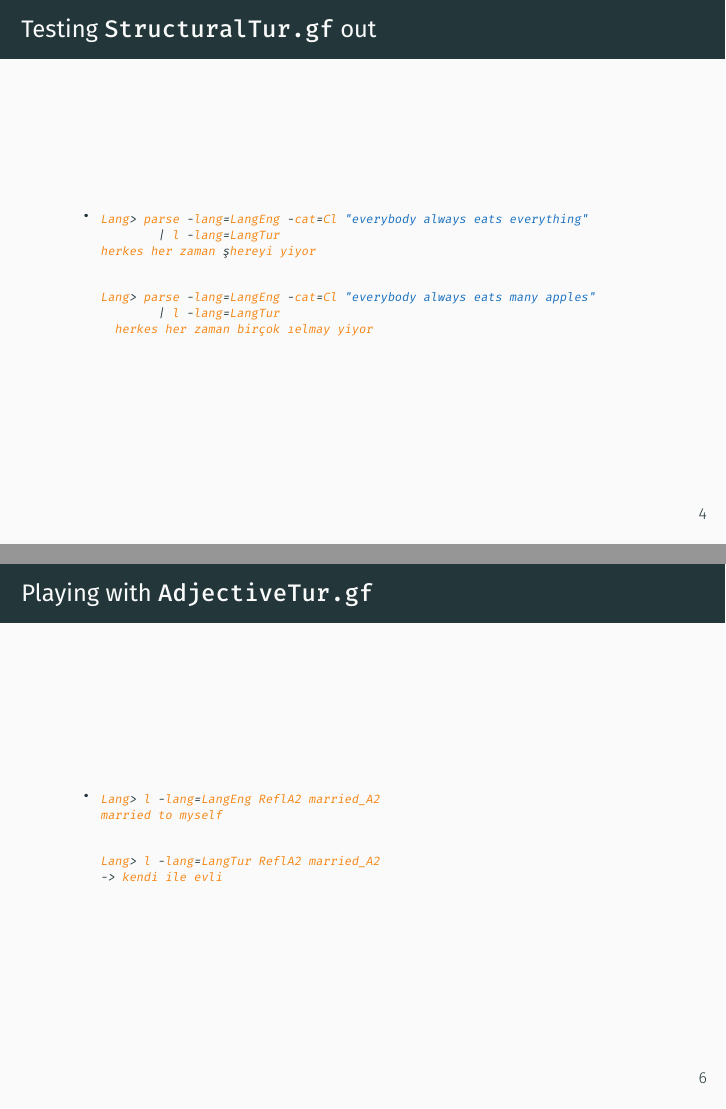
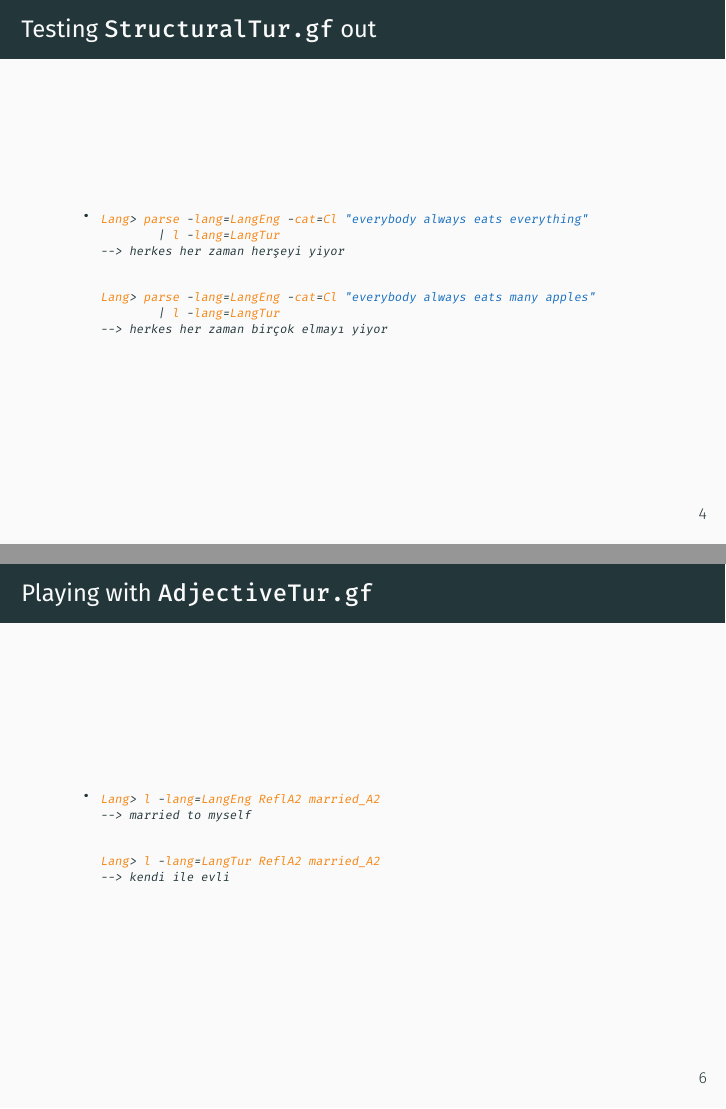
Before and after one commit to ayberkt/GFSS-5-presentation, LaTeX slides (slides.tex): pages 13 and 18 of 31, joined at a grey line. Compiled offline with XeLaTeX; a missing font is replaced by an installed copy or a similar font.

Commit message:
Finally fix the unicode stuff

```diff
--- a/slides.tex
+++ b/slides.tex
@@ -7,7 +7,6 @@
 \usetheme{metropolis}           % Use metropolis theme
 \usepackage{xcolor}
 \usepackage{lstautogobble}
-\usepackage{fontenc}
 \newcommand{\issuelink}{https://github.com/GrammaticalFramework/GF/pull/9}
 
 \newcommand{\translation}[1]{{\tiny\texttt{#1}}}
@@ -23,20 +22,18 @@
   commentstyle=\itshape\color{Violet!40!black},
   identifierstyle=\color{BurntOrange},
   stringstyle=\color{RoyalBlue},
-  extendedchars=true,
-  literate=
-           {ç}{{\color{BurntOrange}\c{c}}}1
-           {Ç}{{\c{C}}}1
-           {ğ}{{\u{g}}}1
-           {Ğ}{{\u{G}}}1
-           {ı}{{\i}}1
-           {İ}{{\.{I}}}1
-           {ö}{{\"o}}1
-           {Ö}{{\"O}}1
-           {ş}{{\c{s}}}1
-           {Ş}{{\c{S}}}1
-           {ü}{{\"u}}1
-           {Ü}{{\"U}}1
+  inputencoding=utf8,
+  escapeinside={\%*}{*)},
+  literate={ç}{{\color{BurntOrange}\c{c}}}1 {ş}{{\c{s}}}1
+  %% {ğ}{{\u{g}}}1
+  %% {Ğ}{{\u{G}}}1
+  %% {ı}{{\i}}1
+    %% {İ}{{\.{I}}}1
+    %% {ö}{{\"o}}1
+    %% {Ö}{{\"O}}1
+    %% {Ş}{{\c{S}}}1
+    %% {ü}{{\"u}}1
+    %% {Ü}{{\"U}}1
 }
 
 \usepackage{hyperref}
@@ -141,12 +138,12 @@
       \item<1->
         \begin{lstlisting}
           Lang> l -lang=LangEng ReflA2 married_A2
-          married to myself
+          --> %*married to myself*)
         \end{lstlisting}
       \item<2->
         \begin{lstlisting}
           Lang> l -lang=LangTur ReflA2 married_A2
-          -> kendi ile evli
+          --> %*kendi ile evli*)
         \end{lstlisting}
     \end{itemize}
   \end{frame}
```
Also changed, not shown: slides.tex (8 more changed lines).
